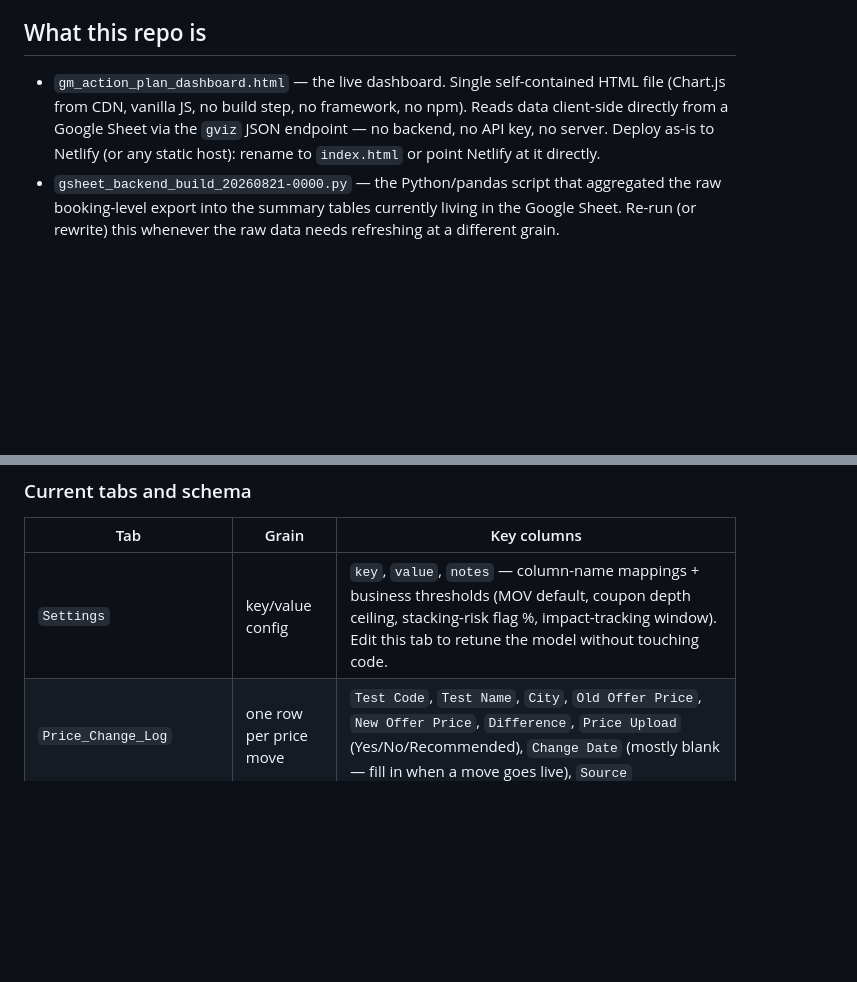
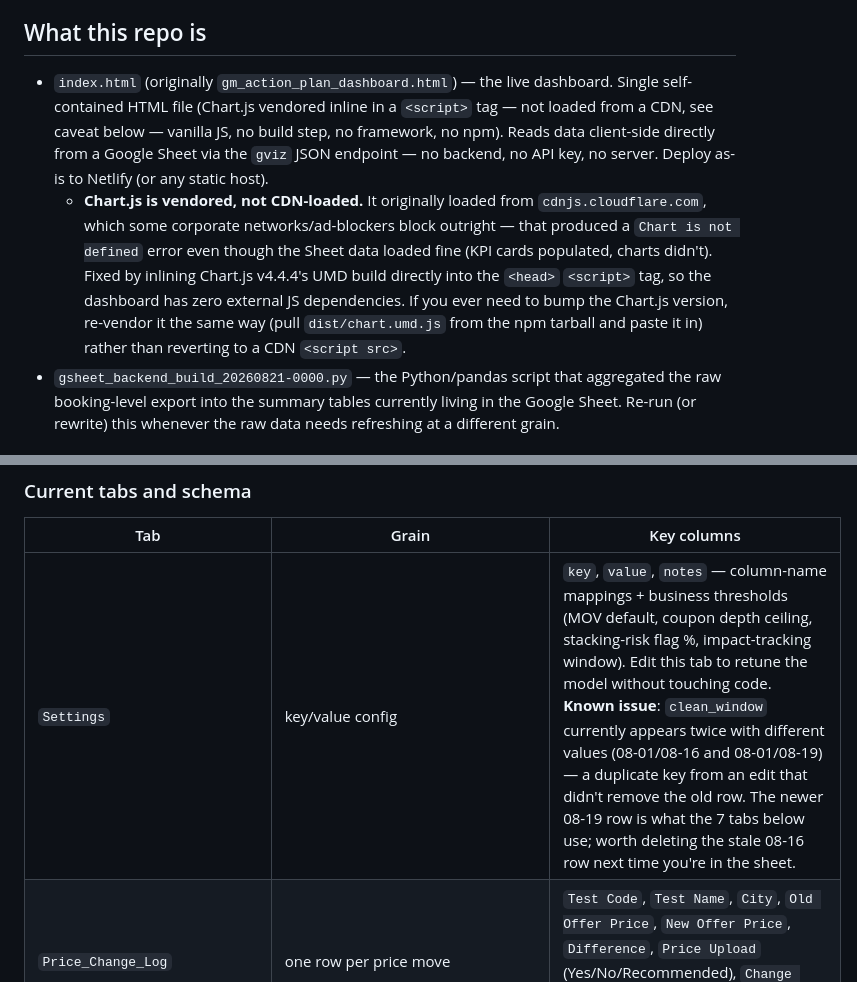
Before and after one commit to roysoham/price-elasticity, a Markdown page: CLAUDE.md, 2 parts joined by grey strips. Drawn GitHub-style; blank space fills up the shorter version.

```diff
--- a/CLAUDE.md
+++ b/CLAUDE.md
@@ -6,7 +6,8 @@ Read this whole file before touching anything. This repo powers a live GM (gross
 
 ## What this repo is
 
-- `gm_action_plan_dashboard.html` — the live dashboard. Single self-contained HTML file (Chart.js from CDN, vanilla JS, no build step, no framework, no npm). Reads data client-side directly from a Google Sheet via the `gviz` JSON endpoint — no backend, no API key, no server. Deploy as-is to Netlify (or any static host): rename to `index.html` or point Netlify at it directly.
+- `index.html` (originally `gm_action_plan_dashboard.html`) — the live dashboard. Single self-contained HTML file (Chart.js vendored inline in a `<script>` tag — not loaded from a CDN, see caveat below — vanilla JS, no build step, no framework, no npm). Reads data client-side directly from a Google Sheet via the `gviz` JSON endpoint — no backend, no API key, no server. Deploy as-is to Netlify (or any static host).
+  - **Chart.js is vendored, not CDN-loaded.** It originally loaded from `cdnjs.cloudflare.com`, which some corporate networks/ad-blockers block outright — that produced a `Chart is not defined` error even though the Sheet data loaded fine (KPI cards populated, charts didn't). Fixed by inlining Chart.js v4.4.4's UMD build directly into the `<head>` `<script>` tag, so the dashboard has zero external JS dependencies. If you ever need to bump the Chart.js version, re-vendor it the same way (pull `dist/chart.umd.js` from the npm tarball and paste it in) rather than reverting to a CDN `<script src>`.
 - `gsheet_backend_build_20260821-0000.py` — the Python/pandas script that aggregated the raw booking-level export into the summary tables currently living in the Google Sheet. Re-run (or rewrite) this whenever the raw data needs refreshing at a different grain.
 
 ## Data source — Google Sheet (the actual backend)
@@ -25,7 +26,7 @@ Requires the sheet's general access to be "Anyone with the link → Viewer". Thi
 
 | Tab | Grain | Key columns |
 |---|---|---|
-| `Settings` | key/value config | `key`, `value`, `notes` — column-name mappings + business thresholds (MOV default, coupon depth ceiling, stacking-risk flag %, impact-tracking window). Edit this tab to retune the model without touching code. |
+| `Settings` | key/value config | `key`, `value`, `notes` — column-name mappings + business thresholds (MOV default, coupon depth ceiling, stacking-risk flag %, impact-tracking window). Edit this tab to retune the model without touching code. **Known issue**: `clean_window` currently appears twice with different values (08-01/08-16 and 08-01/08-19) — a duplicate key from an edit that didn't remove the old row. The newer 08-19 row is what the 7 tabs below use; worth deleting the stale 08-16 row next time you're in the sheet. |
 | `Price_Change_Log` | one row per price move | `Test Code`, `Test Name`, `City`, `Old Offer Price`, `New Offer Price`, `Difference`, `Price Upload` (Yes/No/Recommended), `Change Date` (mostly blank — fill in when a move goes live), `Source` |
 | `Coupon_Settings_Log` | point-in-time snapshot, 41 rows | `Coupon Code`, `MOV`, `Type`, `Discount`, `Upper Limit Percentage`, `Create Date` (note: gviz currently fails to parse this date format — shows blank in the dashboard, cosmetic only) |
 | `Package_Info` | top-80 packages by volume | `package_code`, `bookings_aug1_16`, `note` — flags rows where `package_code` is actually a comma-separated multi-package combo (e.g. `BC023,BC033`), a real quirk in the source data, not a bug |
```
Also changed, not shown: other parts of CLAUDE.md (+8 -1 lines), DASHBOARD_VISUALIZATION_SPEC.md (+1 -1 lines).
